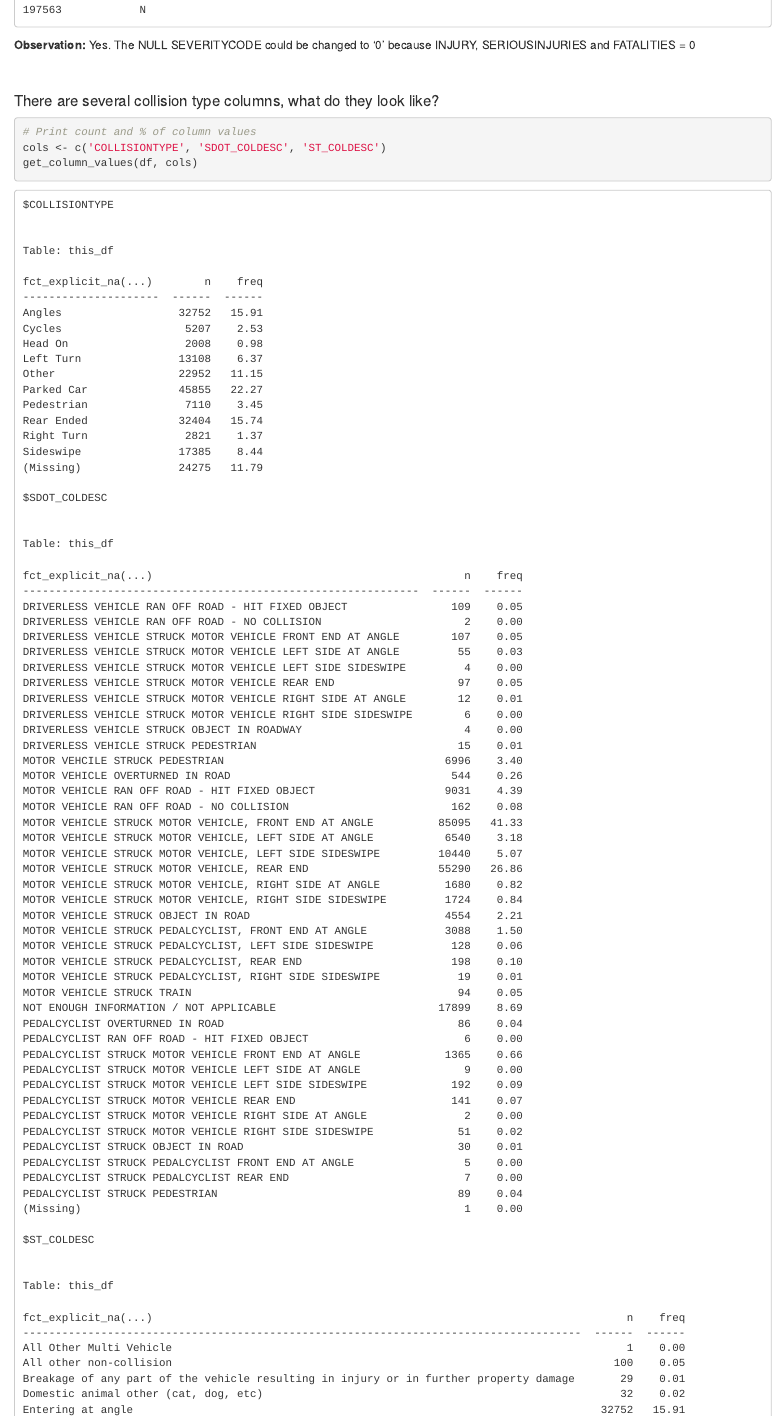
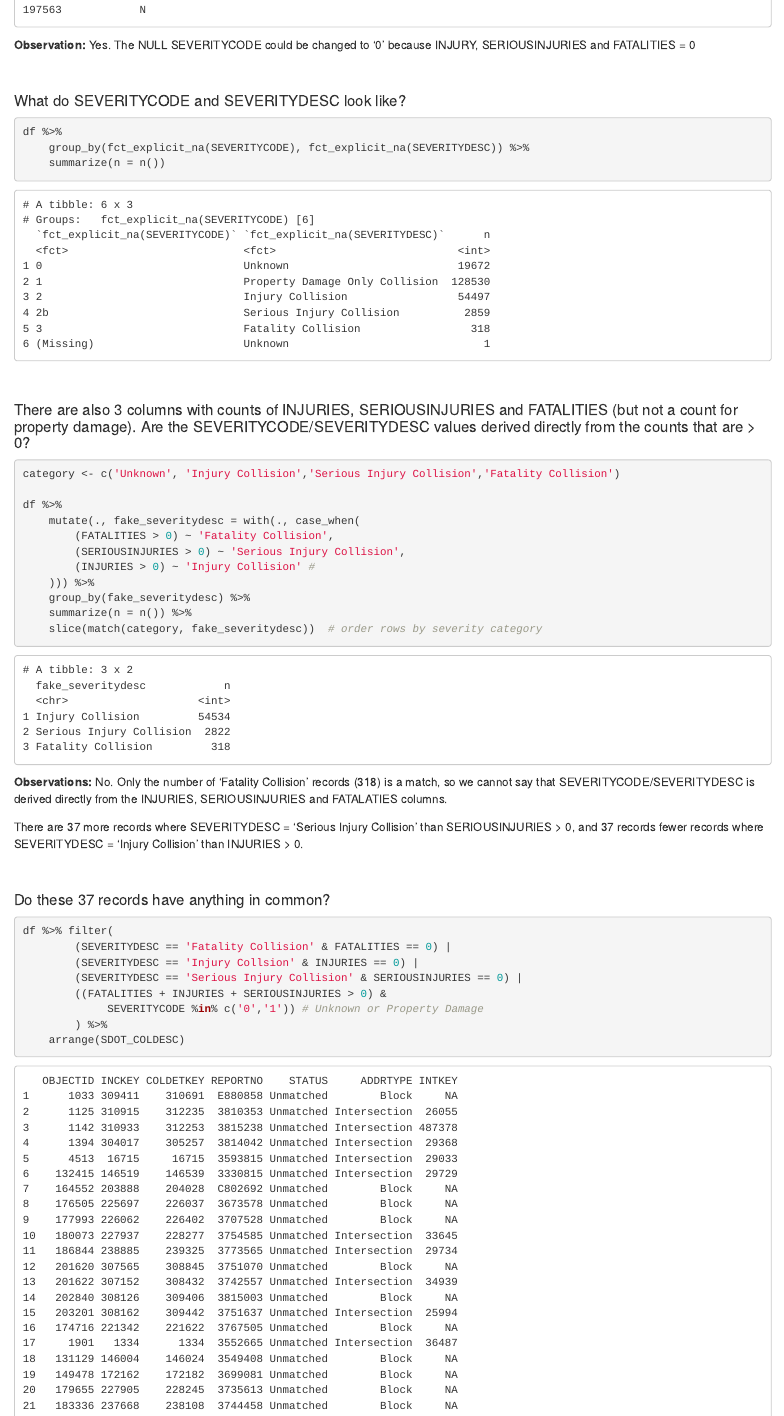
Before and after one commit to leaherb/Seattle-Collisions, an R Markdown document (R/wrangle.Rmd): the page in a window 1100 px wide, from 5670 px down. The pictures show the output file R/wrangle.html that the author committed with the source, opened offline.

Commit message:
feat: Add SEVERITYDESC breakdown

````diff
--- a/R/wrangle.Rmd
+++ b/R/wrangle.Rmd
@@ -151,3 +151,39 @@ subset(df, is.na(SDOT_COLCODE))
 subset(df, is.na(SEVERITYCODE))
 ```
 **Observation:** Yes. The NULL SEVERITYCODE could be changed to '0' because INJURY, SERIOUSINJURIES and FATALITIES = 0
+
+#### What do SEVERITYCODE and SEVERITYDESC look like?
+```{r}
+df %>%
+    group_by(fct_explicit_na(SEVERITYCODE), fct_explicit_na(SEVERITYDESC)) %>%
+    summarize(n = n())
+```
+#### There are also 3 columns with counts of INJURIES, SERIOUSINJURIES and FATALITIES (but not a count for property damage). Are the SEVERITYCODE/SEVERITYDESC values derived directly from the counts that are > 0?
+```{r}
+category <- c('Unknown', 'Injury Collision','Serious Injury Collision','Fatality Collision')
+
+df %>%
+    mutate(., fake_severitydesc = with(., case_when(
+        (FATALITIES > 0) ~ 'Fatality Collision',
+        (SERIOUSINJURIES > 0) ~ 'Serious Injury Collision',
+        (INJURIES > 0) ~ 'Injury Collision' #
+    ))) %>%
+    group_by(fake_severitydesc) %>%
+    summarize(n = n()) %>%
+    slice(match(category, fake_severitydesc))  # order rows by severity category
+```
+**Observations:** No. Only the number of 'Fatality Collision' records (318) is a match, so we cannot say that SEVERITYCODE/SEVERITYDESC is derived directly from the INJURIES, SERIOUSINJURIES and FATALATIES columns.
+
+There are 37 more records where SEVERITYDESC = 'Serious Injury Collision' than SERIOUSINJURIES > 0, and
+37 records fewer records where SEVERITYDESC = 'Injury Collision' than INJURIES > 0.
+
+#### Do these 37 records have anything in common?
+```{r}
+df %>% filter(
+        (SEVERITYDESC == 'Fatality Collision' & FATALITIES == 0) |
+        (SEVERITYDESC == 'Injury Collsion' & INJURIES == 0) |
+        (SEVERITYDESC == 'Serious Injury Collision' & SERIOUSINJURIES == 0) |
+        ((FATALITIES + INJURIES + SERIOUSINJURIES > 0) &
+             SEVERITYCODE %in% c('0','1')) # Unknown or Property Damage
+        ) %>%
+    arrange(SDOT_COLDESC)
````
Also changed, not shown: R/wrangle.html, R/wrangle.Rmd (5 more changed lines).
